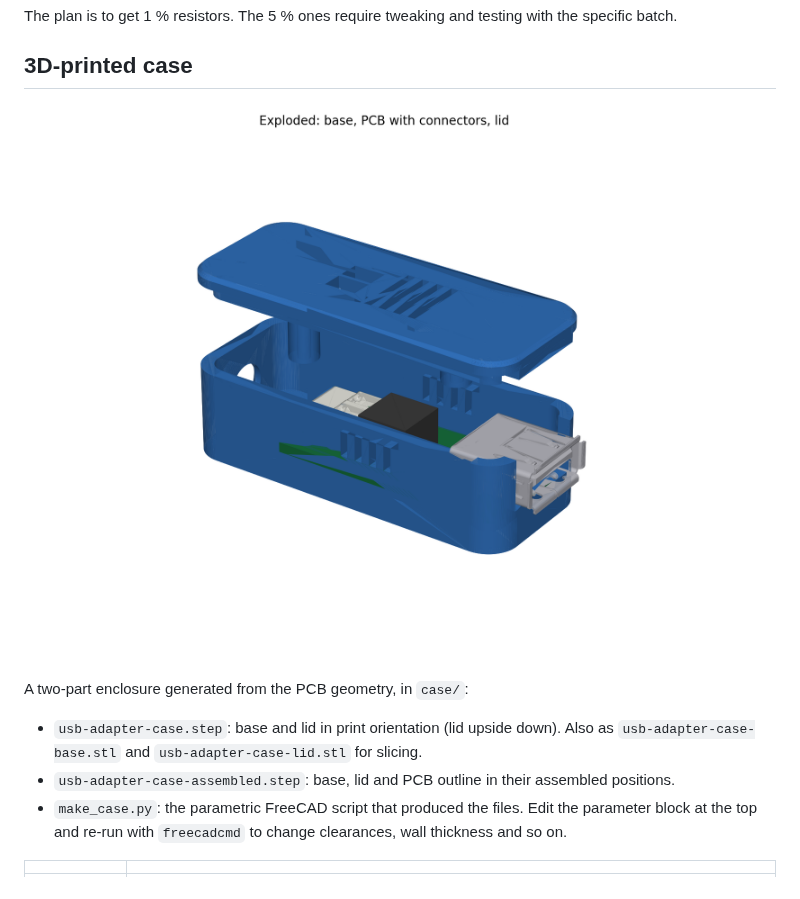
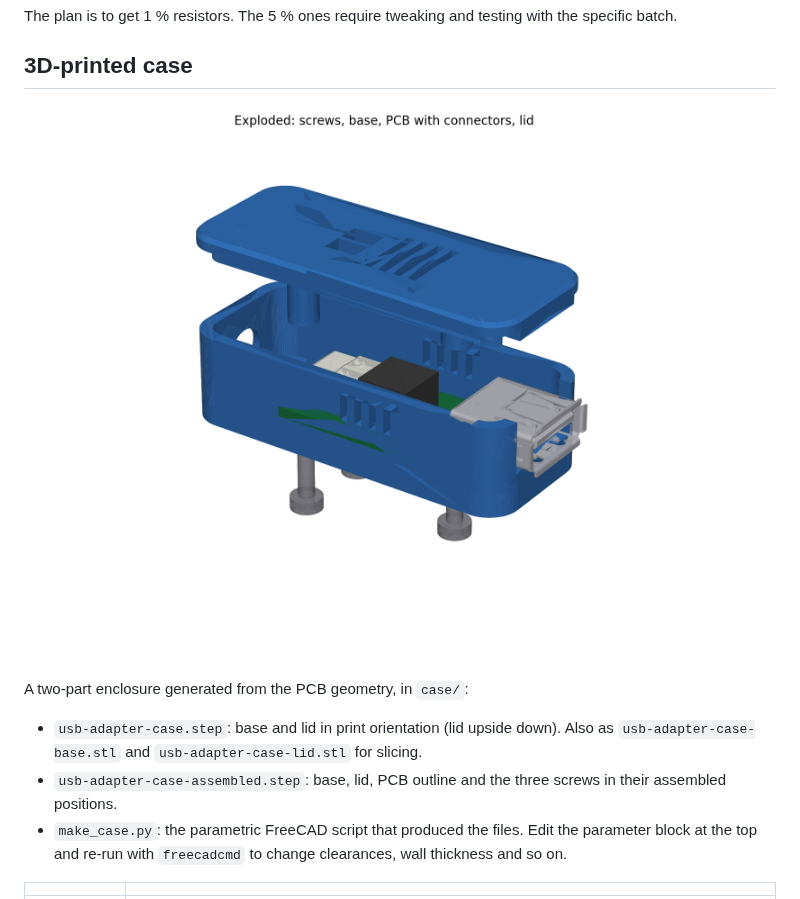
Before and after one commit to KrHaaland/5-Volt-Buck-with-UVLO, a Markdown page: README.md, the part around one of its changes. Drawn GitHub-style; pictures changed too: case/case-exploded.png.

```diff
--- a/README.md
+++ b/README.md
@@ -112,7 +112,7 @@ A two-part enclosure generated from the PCB geometry, in `case/`:
 
 - `usb-adapter-case.step`: base and lid in print orientation (lid upside down). Also as
   `usb-adapter-case-base.stl` and `usb-adapter-case-lid.stl` for slicing.
-- `usb-adapter-case-assembled.step`: base, lid and PCB outline in their assembled positions.
+- `usb-adapter-case-assembled.step`: base, lid, PCB outline and the three screws in their assembled positions.
 - `make_case.py`: the parametric FreeCAD script that produced the files. Edit the parameter
   block at the top and re-run with `freecadcmd` to change clearances, wall thickness and so on.
 
```
Also changed, not shown: other parts of README.md (+3 -1 lines), case/case-closed.png, case/case-section.png (added), 6 other files.
